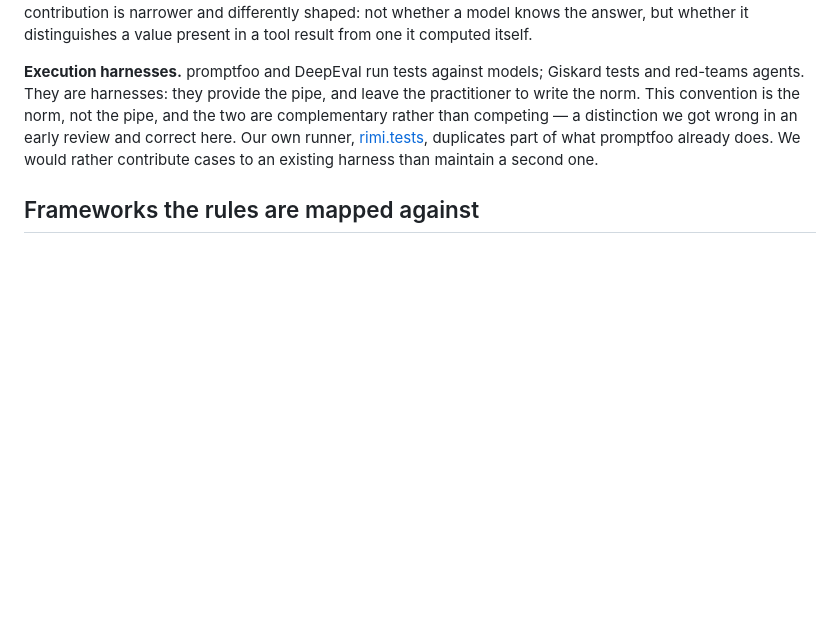
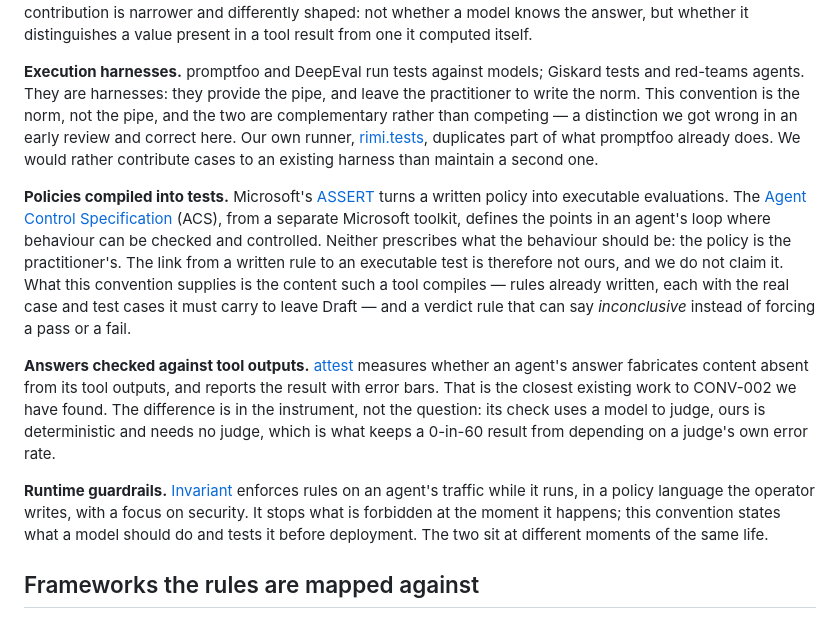
Before and after one commit to rimi-ai/rimi.convention, a Markdown page: PRIOR-ART.md, the part around the change. Drawn GitHub-style; blank space fills up the shorter version.

Commit message:
R24: PRIOR-ART — policies compiled into tests are not ours
Two external reviews named neighbouring tools. Checked against their own
pages, not against articles about them, and three paragraphs added to
"Work we build on".

ASSERT compiles a written policy into executable evaluations; ACS defines
the points in an agent's loop where behaviour can be checked. Neither says
what the behaviour should be — that half is the practitioner's, and it is
the half this convention writes. attest asks our CONV-002 question against
tool outputs, with a constrained model judge where ours is deterministic.
Invariant enforces at runtime what we state and test before deployment.

Two corrections to the prepared text, both made because the source said
otherwise: ACS belongs to a separate Microsoft toolkit, not to ASSERT, and
attest reports "error bars", which is not the same claim as confidence
intervals. A third, about ourselves: rules do not each carry test cases
today, the template requires them to leave Draft.

Co-Authored-By: Claude Opus 5 (1M context) <noreply@anthropic.com>

```diff
--- a/PRIOR-ART.md
+++ b/PRIOR-ART.md
@@ -20,6 +20,12 @@ The reviewer offered code under CC0. We did not use it: the tools in `tools/` we
 
 **Execution harnesses.** promptfoo and DeepEval run tests against models; Giskard tests and red-teams agents. They are harnesses: they provide the pipe, and leave the practitioner to write the norm. This convention is the norm, not the pipe, and the two are complementary rather than competing — a distinction we got wrong in an early review and correct here. Our own runner, [rimi.tests](https://github.com/rimi-ai/rimi.tests), duplicates part of what promptfoo already does. We would rather contribute cases to an existing harness than maintain a second one.
 
+**Policies compiled into tests.** Microsoft's [ASSERT](https://github.com/responsibleai/ASSERT) turns a written policy into executable evaluations. The [Agent Control Specification](https://microsoft.github.io/agent-governance-toolkit/packages/agent-control-specification/) (ACS), from a separate Microsoft toolkit, defines the points in an agent's loop where behaviour can be checked and controlled. Neither prescribes what the behaviour should be: the policy is the practitioner's. The link from a written rule to an executable test is therefore not ours, and we do not claim it. What this convention supplies is the content such a tool compiles — rules already written, each with the real case and test cases it must carry to leave Draft — and a verdict rule that can say *inconclusive* instead of forcing a pass or a fail.
+
+**Answers checked against tool outputs.** [attest](https://github.com/adepeju4/attest) measures whether an agent's answer fabricates content absent from its tool outputs, and reports the result with error bars. That is the closest existing work to CONV-002 we have found. The difference is in the instrument, not the question: its check uses a model to judge, ours is deterministic and needs no judge, which is what keeps a 0-in-60 result from depending on a judge's own error rate.
+
+**Runtime guardrails.** [Invariant](https://github.com/invariantlabs-ai/invariant) enforces rules on an agent's traffic while it runs, in a policy language the operator writes, with a focus on security. It stops what is forbidden at the moment it happens; this convention states what a model should do and tests it before deployment. The two sit at different moments of the same life.
+
 ## Frameworks the rules are mapped against
 
 The mapping table in [en.md](en.md#mapping-to-existing-frameworks) states, rule by rule, what is new and what merely restates an obligation that already exists in the OpenAI Model Spec, Microsoft HAX guidelines, NIST AI 600-1, OWASP's LLM risks, the EU AI Act and ISO/IEC 42001. Where a rule restates, the source is the authority and this convention is only a more testable phrasing of it.
```
